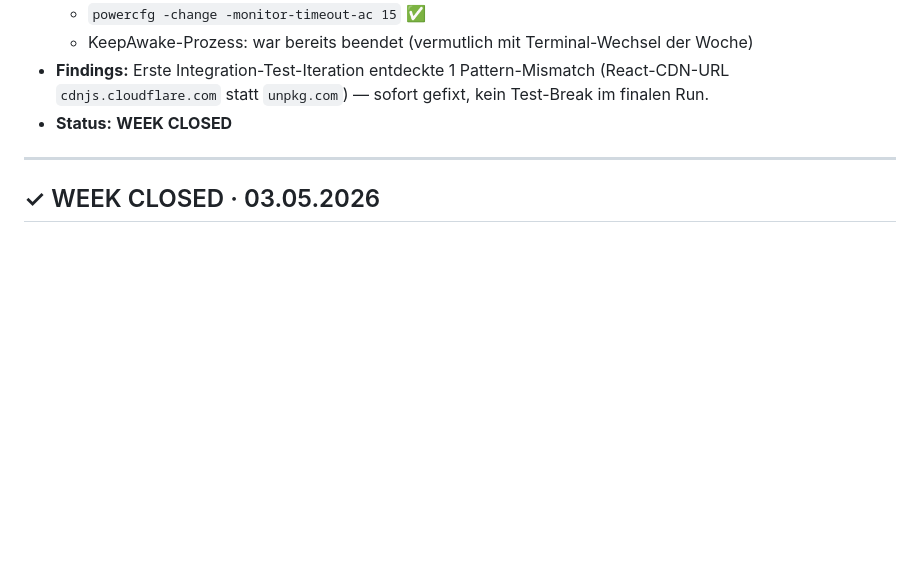
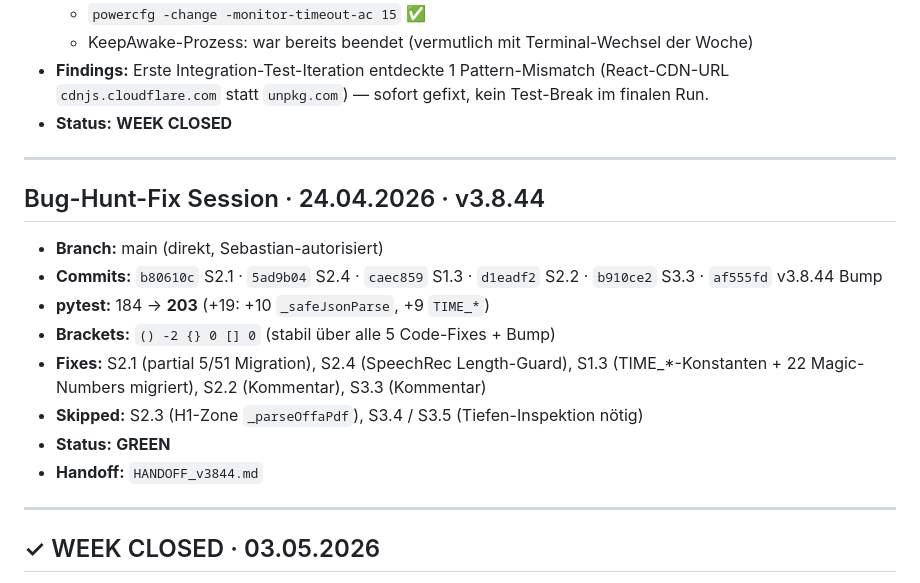
Before and after one commit to EPKolar/epkolar-app, a Markdown page: sql/URLAUB_STATUS.md, the part around the change. Rendered like a GitHub page; blank space fills up the shorter version.

Commit message:
docs: HANDOFF_v3844 + URLAUB_STATUS Bug-Hunt-Fix-Session (v3.8.44 GREEN)

```diff
--- a/sql/URLAUB_STATUS.md
+++ b/sql/URLAUB_STATUS.md
@@ -119,6 +119,19 @@ Tägliches Exit-Protokoll gemäß H13.
 
 ---
 
+## Bug-Hunt-Fix Session · 24.04.2026 · v3.8.44
+
+- **Branch:** main (direkt, Sebastian-autorisiert)
+- **Commits:** `b80610c` S2.1 · `5ad9b04` S2.4 · `caec859` S1.3 · `d1eadf2` S2.2 · `b910ce2` S3.3 · `af555fd` v3.8.44 Bump
+- **pytest:** 184 → **203** (+19: +10 `_safeJsonParse`, +9 `TIME_*`)
+- **Brackets:** `() -2 {} 0 [] 0` (stabil über alle 5 Code-Fixes + Bump)
+- **Fixes:** S2.1 (partial 5/51 Migration), S2.4 (SpeechRec Length-Guard), S1.3 (TIME_*-Konstanten + 22 Magic-Numbers migriert), S2.2 (Kommentar), S3.3 (Kommentar)
+- **Skipped:** S2.3 (H1-Zone `_parseOffaPdf`), S3.4 / S3.5 (Tiefen-Inspektion nötig)
+- **Status:** **GREEN**
+- **Handoff:** `HANDOFF_v3844.md`
+
+---
+
 ## ✓ WEEK CLOSED · 03.05.2026
 
 Alle 6 Arbeits-Tage GREEN. Detaillierter Handoff in `HANDOFF_URLAUB_20260503.md`.
```
Also changed, not shown: HANDOFF_v3844.md (added, +100 -0 lines).
